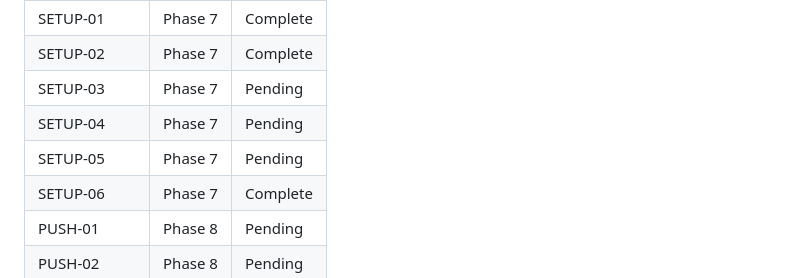
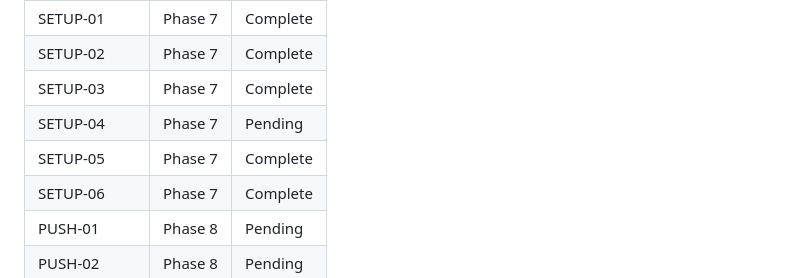
Before and after one commit to HelloThisIsFlo/mailroom, a Markdown page: .planning/REQUIREMENTS.md, the part around one of its changes. Drawn GitHub-style.

```diff
--- a/.planning/REQUIREMENTS.md
+++ b/.planning/REQUIREMENTS.md
@@ -73,9 +73,9 @@ Which phases cover which requirements. Updated during roadmap creation.
 | CONFIG-06 | Phase 6 | Complete |
 | SETUP-01 | Phase 7 | Complete |
 | SETUP-02 | Phase 7 | Complete |
-| SETUP-03 | Phase 7 | Pending |
+| SETUP-03 | Phase 7 | Complete |
 | SETUP-04 | Phase 7 | Pending |
-| SETUP-05 | Phase 7 | Pending |
+| SETUP-05 | Phase 7 | Complete |
 | SETUP-06 | Phase 7 | Complete |
 | PUSH-01 | Phase 8 | Pending |
 | PUSH-02 | Phase 8 | Pending |
```
Also changed, not shown: other parts of .planning/REQUIREMENTS.md (+2 -2 lines), .planning/STATE.md (+9 -7 lines), 1 other file.
